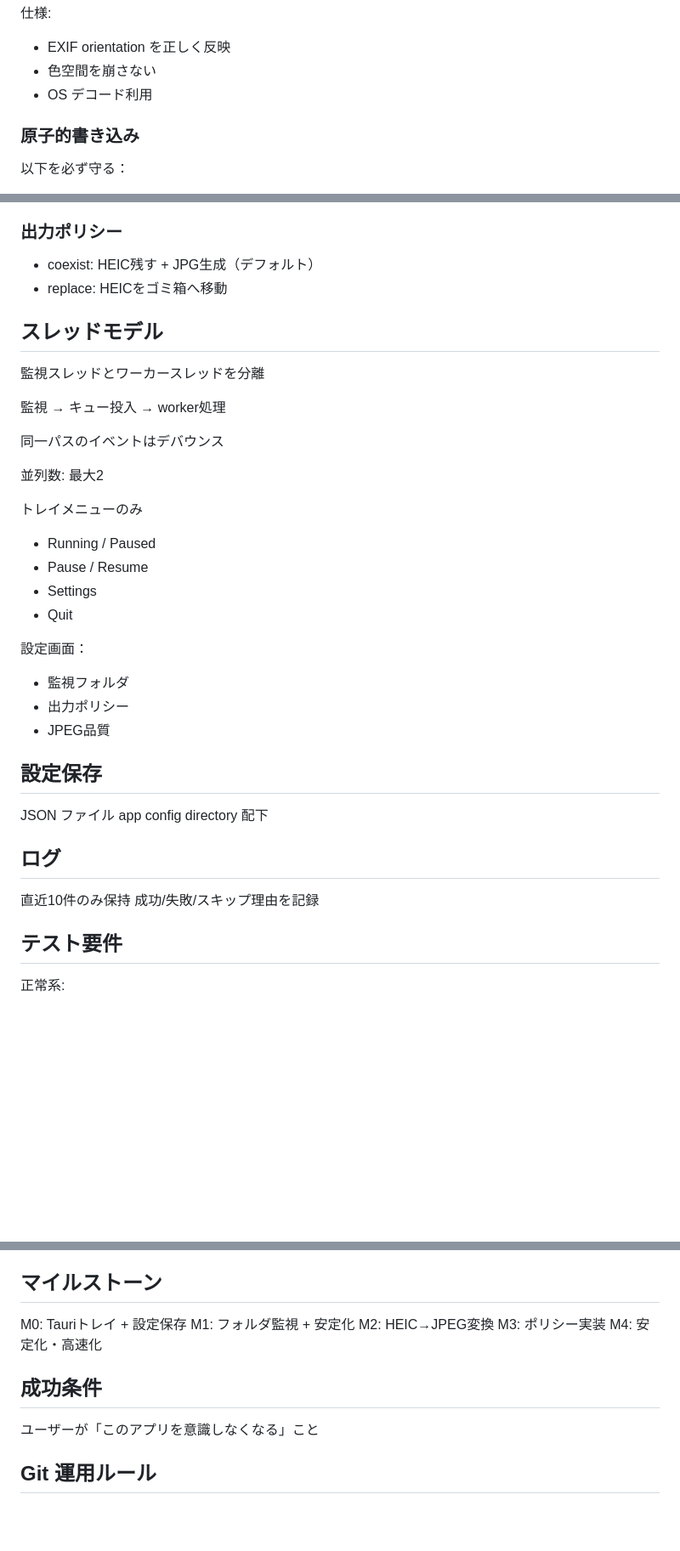
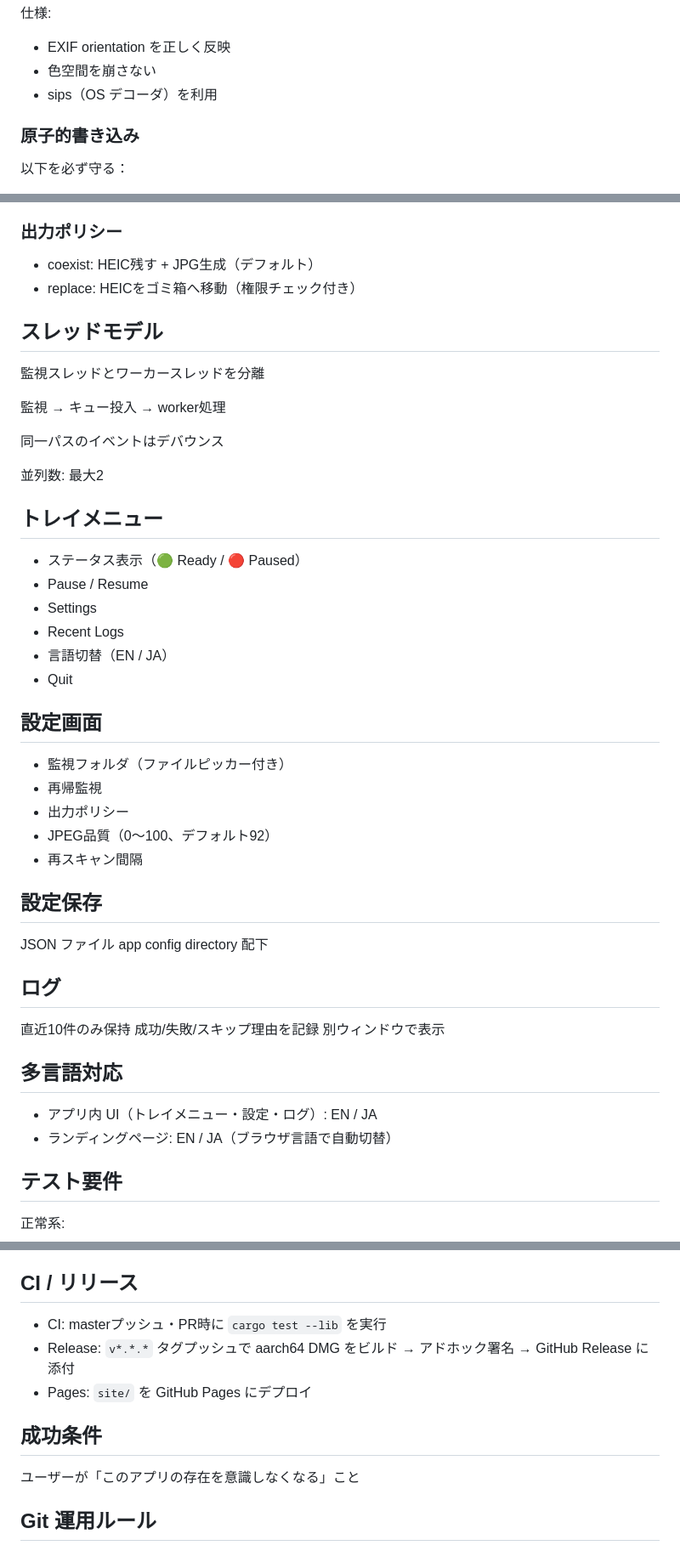
Before and after one commit to melank/heic_ready, a Markdown page: AGENTS.md, 3 parts joined by grey strips. Shown at 85% size. Rendered like a GitHub page; blank space fills up the shorter version.

Commit message:
プロジェクトドキュメント更新

```diff
--- a/AGENTS.md
+++ b/AGENTS.md
@@ -72,7 +72,7 @@ heic-ready は、macOS 上で指定フォルダに入った HEIC/HEIF 画像を
 
 * EXIF orientation を正しく反映
 * 色空間を崩さない
-* OS デコード利用
+* sips（OS デコーダ）を利用
 
 ### 原子的書き込み
 
@@ -95,7 +95,7 @@ IMG_0001.heic → IMG_0001.jpg
 ### 出力ポリシー
 
 * coexist: HEIC残す + JPG生成（デフォルト）
-* replace: HEICをゴミ箱へ移動
+* replace: HEICをゴミ箱へ移動（権限チェック付き）
 
 ## スレッドモデル
 
@@ -107,18 +107,22 @@ IMG_0001.heic → IMG_0001.jpg
 
 並列数: 最大2
 
-トレイメニューのみ
+## トレイメニュー
 
-* Running / Paused
+* ステータス表示（🟢 Ready / 🔴 Paused）
 * Pause / Resume
 * Settings
+* Recent Logs
+* 言語切替（EN / JA）
 * Quit
 
-設定画面：
+## 設定画面
 
-* 監視フォルダ
+* 監視フォルダ（ファイルピッカー付き）
+* 再帰監視
 * 出力ポリシー
-* JPEG品質
+* JPEG品質（0〜100、デフォルト92）
+* 再スキャン間隔
 
 ## 設定保存
 
@@ -129,6 +133,12 @@ app config directory 配下
 
 直近10件のみ保持
 成功/失敗/スキップ理由を記録
+別ウィンドウで表示
+
+## 多言語対応
+
+* アプリ内 UI（トレイメニュー・設定・ログ）: EN / JA
+* ランディングページ: EN / JA（ブラウザ言語で自動切替）
 
 ## テスト要件
 
@@ -156,17 +166,15 @@ app config directory 配下
 * UI依存の処理
 * 監視と変換の同期処理
 
-## マイルストーン
+## CI / リリース
 
-M0: Tauriトレイ + 設定保存
-M1: フォルダ監視 + 安定化
-M2: HEIC→JPEG変換
-M3: ポリシー実装
-M4: 安定化・高速化
+* CI: masterプッシュ・PR時に `cargo test --lib` を実行
+* Release: `v*.*.*` タグプッシュで aarch64 DMG をビルド → アドホック署名 → GitHub Release に添付
+* Pages: `site/` を GitHub Pages にデプロイ
 
 ## 成功条件
 
-ユーザーが「このアプリを意識しなくなる」こと
+ユーザーが「このアプリの存在を意識しなくなる」こと
 
 ## Git 運用ルール
 
```
Also changed, not shown: other parts of AGENTS.md (+5 -5 lines), README.md (+4 -1 lines).
